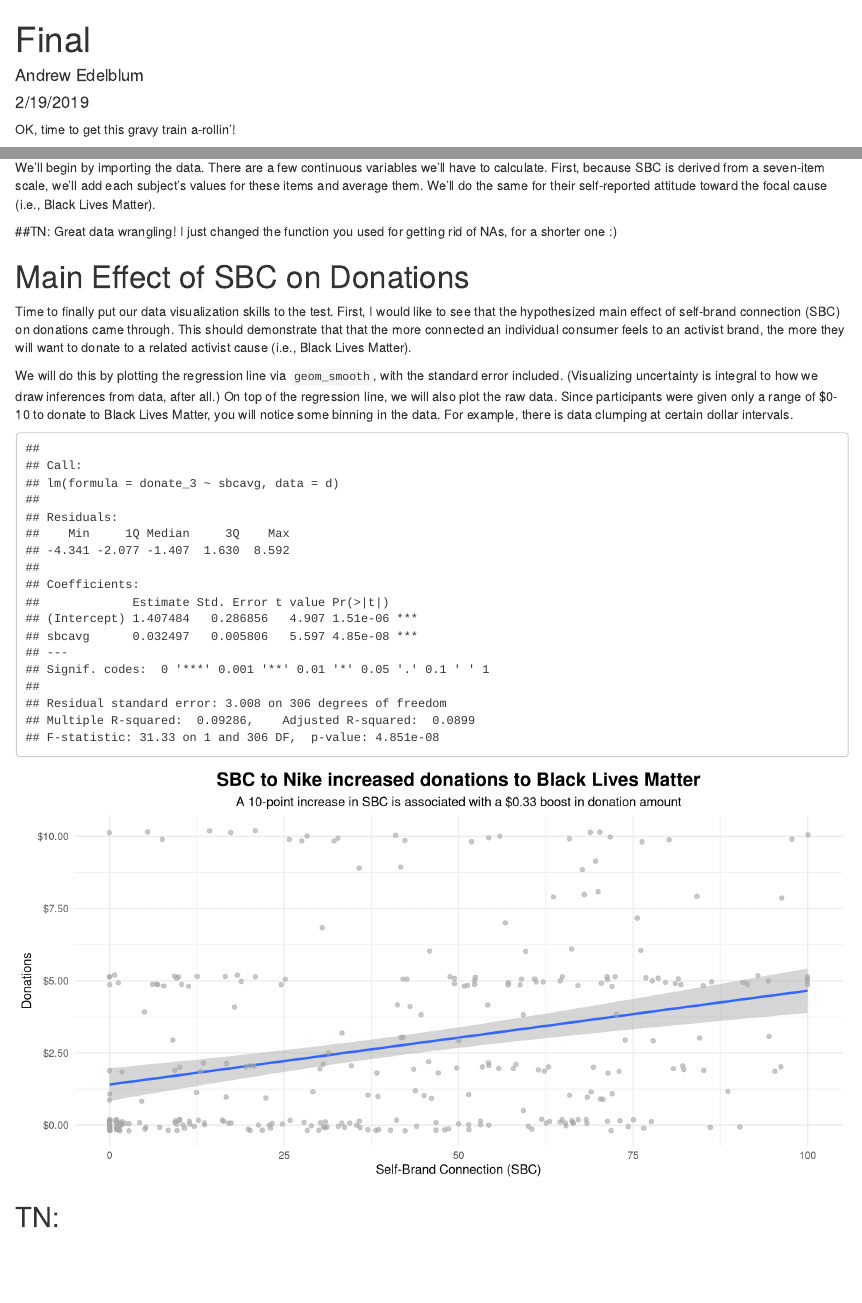
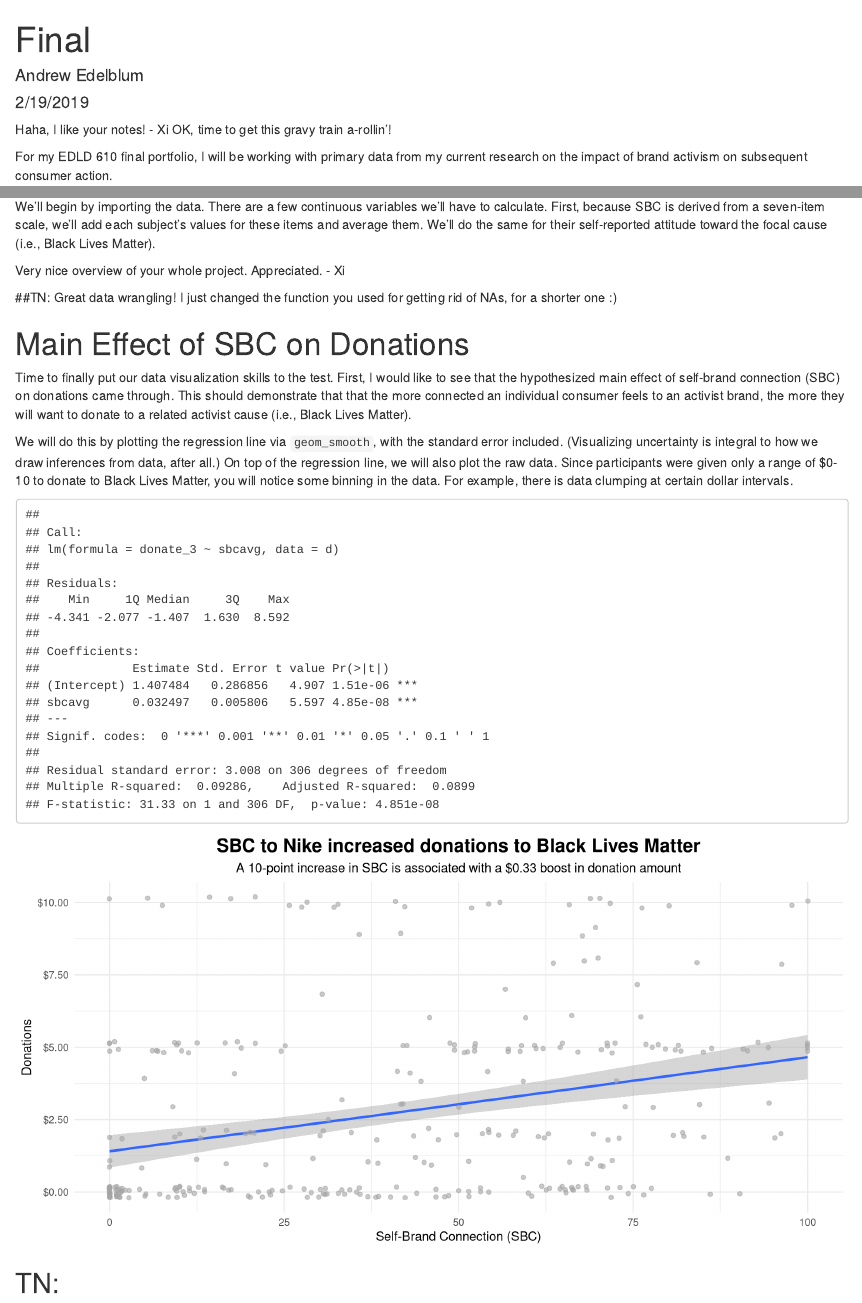
Before and after one commit to xiy1992/EDLD-610-Final-Project, an R Markdown document (Final Project.Rmd): the page in a window 1100 px wide, from its top, and a second part further down, joined at a grey line. Rendered offline with R 4.5, knitr and Pandoc, with nearby package versions; code that draws random numbers runs with fixed seeds of ours; some code elsewhere in the file could not run offline; column names are cleaned by a stand-in for the janitor package.

Commit message:
Made minor comments

````diff
--- a/Final Project.Rmd
+++ b/Final Project.Rmd
@@ -20,6 +20,7 @@ library(ggthemes)
 library(wesanderson)
 ```
 
+Haha, I like your notes! - Xi
 OK, time to get this gravy train a-rollin'!
 
 For my EDLD 610 final portfolio, I will be working with primary data from my current research on the impact of brand activism on subsequent consumer action.
@@ -42,6 +43,7 @@ Nike’s choice of Kaepernick was activist in nature; it signaled Nike’s suppo
 
 We'll begin by importing the data. There are a few continuous variables we'll have to calculate. First, because SBC is derived from a seven-item scale, we'll add each subject's values for these items and average them. We'll do the same for their self-reported attitude toward the focal cause (i.e., Black Lives Matter).
 
+Very nice overview of your whole project. Appreciated. - Xi
 ```{r import}
 d <- import("./d.csv", setclass = "tibble") %>%
   clean_names() %>%
@@ -74,6 +76,8 @@ ggplot(d, aes(x = sbcavg, y = donate_3)) +
         plot.subtitle = element_text(hjust = 0.5),
         legend.title = element_text(size = 16, face = "bold"),
         legend.background = element_rect(size = .5))
+
+# I realize that this plot is later drastically improved. It is also great that you made the dots jittered and transparent. For some reason, the way the dots gathered made me wonder if we had a significant correlation here. Would it be even better that we have r and p value provide information on the effect size? (similar thoughts apply if you use regression). : ) - Xi
 ```
 
 ## TN:
````
Also changed, not shown: Final Project.Rmd (6 more changed lines).
